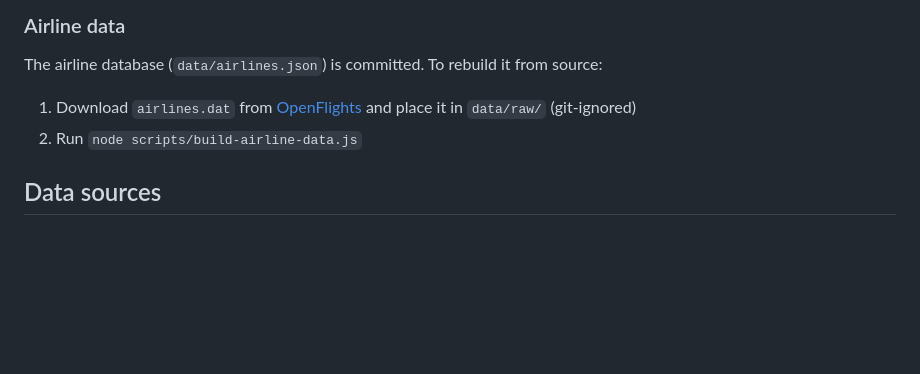
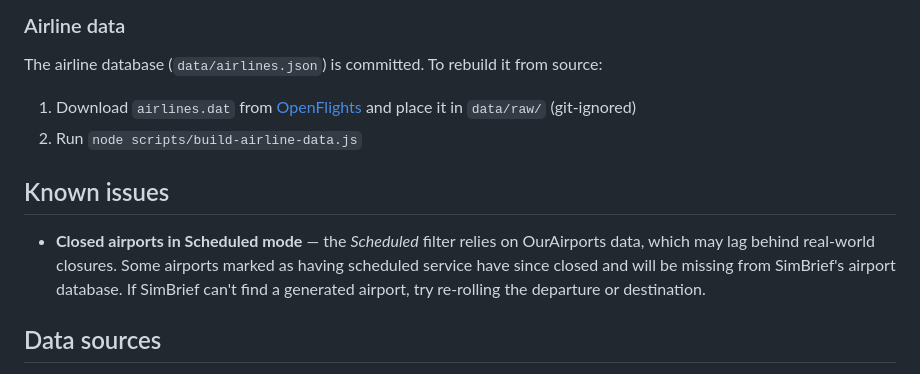
Before and after one commit to giofortuna/flight-roulette, a Markdown page: README.md, the part around the change. Rendered like a GitHub page; blank space fills up the shorter version.

Commit message:
docs: add Known Issues section with closed airports note

```diff
--- a/README.md
+++ b/README.md
@@ -73,6 +73,10 @@ The airline database (`data/airlines.json`) is committed. To rebuild it from sou
 1. Download `airlines.dat` from [OpenFlights](https://openflights.org/data.html) and place it in `data/raw/` (git-ignored)
 2. Run `node scripts/build-airline-data.js`
 
+## Known issues
+
+- **Closed airports in Scheduled mode** — the *Scheduled* filter relies on OurAirports data, which may lag behind real-world closures. Some airports marked as having scheduled service have since closed and will be missing from SimBrief's airport database. If SimBrief can't find a generated airport, try re-rolling the departure or destination.
+
 ## Data sources
 
 - **Airport data** — [OurAirports](https://ourairports.com) (public domain)
```
